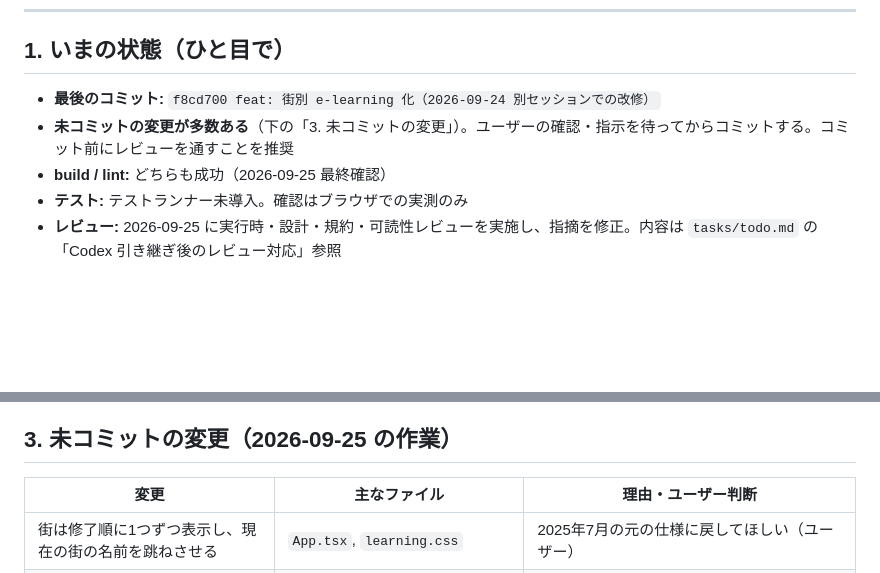
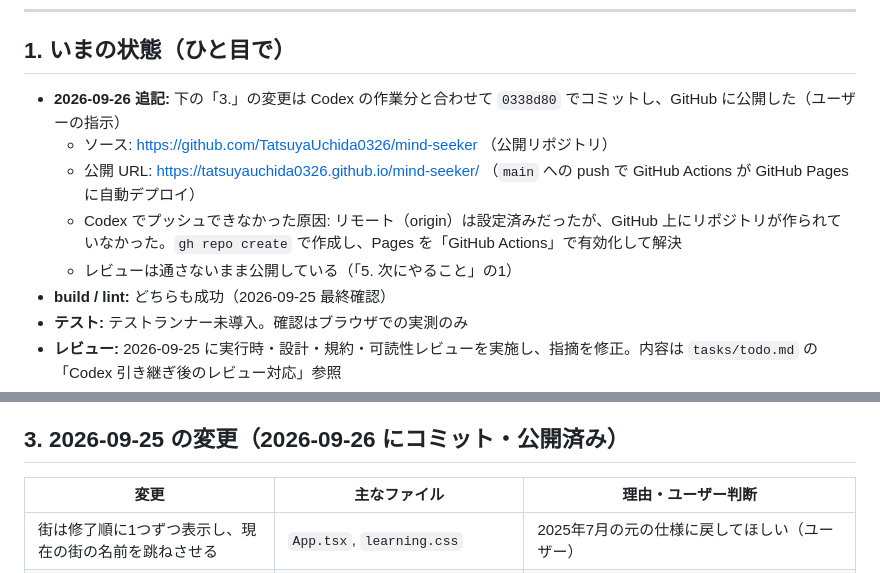
Before and after one commit to TatsuyaUchida0326/mind-seeker, a Markdown page: HANDOFF.md, 2 parts joined by grey strips. GitHub-like rendering; blank space fills up the shorter version.

Commit message:
docs: 公開 URL とソース URL を引き継ぎ書に追記
Co-Authored-By: Claude Opus 5.5 <noreply@anthropic.com>

```diff
--- a/HANDOFF.md
+++ b/HANDOFF.md
@@ -6,8 +6,11 @@
 
 ## 1. いまの状態（ひと目で）
 
-- **最後のコミット:** `f8cd700 feat: 街別 e-learning 化（2026-09-24 別セッションでの改修）`
-- **未コミットの変更が多数ある**（下の「3. 未コミットの変更」）。ユーザーの確認・指示を待ってからコミットする。コミット前にレビューを通すことを推奨
+- **2026-09-26 追記:** 下の「3.」の変更は Codex の作業分と合わせて `0338d80` でコミットし、GitHub に公開した（ユーザーの指示）
+  - ソース: https://github.com/TatsuyaUchida0326/mind-seeker （公開リポジトリ）
+  - 公開 URL: https://tatsuyauchida0326.github.io/mind-seeker/ （`main` への push で GitHub Actions が GitHub Pages に自動デプロイ）
+  - Codex でプッシュできなかった原因: リモート（origin）は設定済みだったが、GitHub 上にリポジトリが作られていなかった。`gh repo create` で作成し、Pages を「GitHub Actions」で有効化して解決
+  - レビューは通さないまま公開している（「5. 次にやること」の1）
 - **build / lint:** どちらも成功（2026-09-25 最終確認）
 - **テスト:** テストランナー未導入。確認はブラウザでの実測のみ
 - **レビュー:** 2026-09-25 に実行時・設計・規約・可読性レビューを実施し、指摘を修正。内容は `tasks/todo.md` の「Codex 引き継ぎ後のレビュー対応」参照
@@ -23,7 +26,7 @@
   - **スマホ横:** 地図を 1.6 倍で表示し、指でスクロール。パネルは左右に出る
 - どのサイズでも、開くと「いま進めている街」が画面中央に来る。現在の街の名前は跳ねるアニメーションで目立たせる（未修了のときだけ）
 
-## 3. 未コミットの変更（2026-09-25 の作業）
+## 3. 2026-09-25 の変更（2026-09-26 にコミット・公開済み）
 
 | 変更 | 主なファイル | 理由・ユーザー判断 |
 |---|---|---|
```
